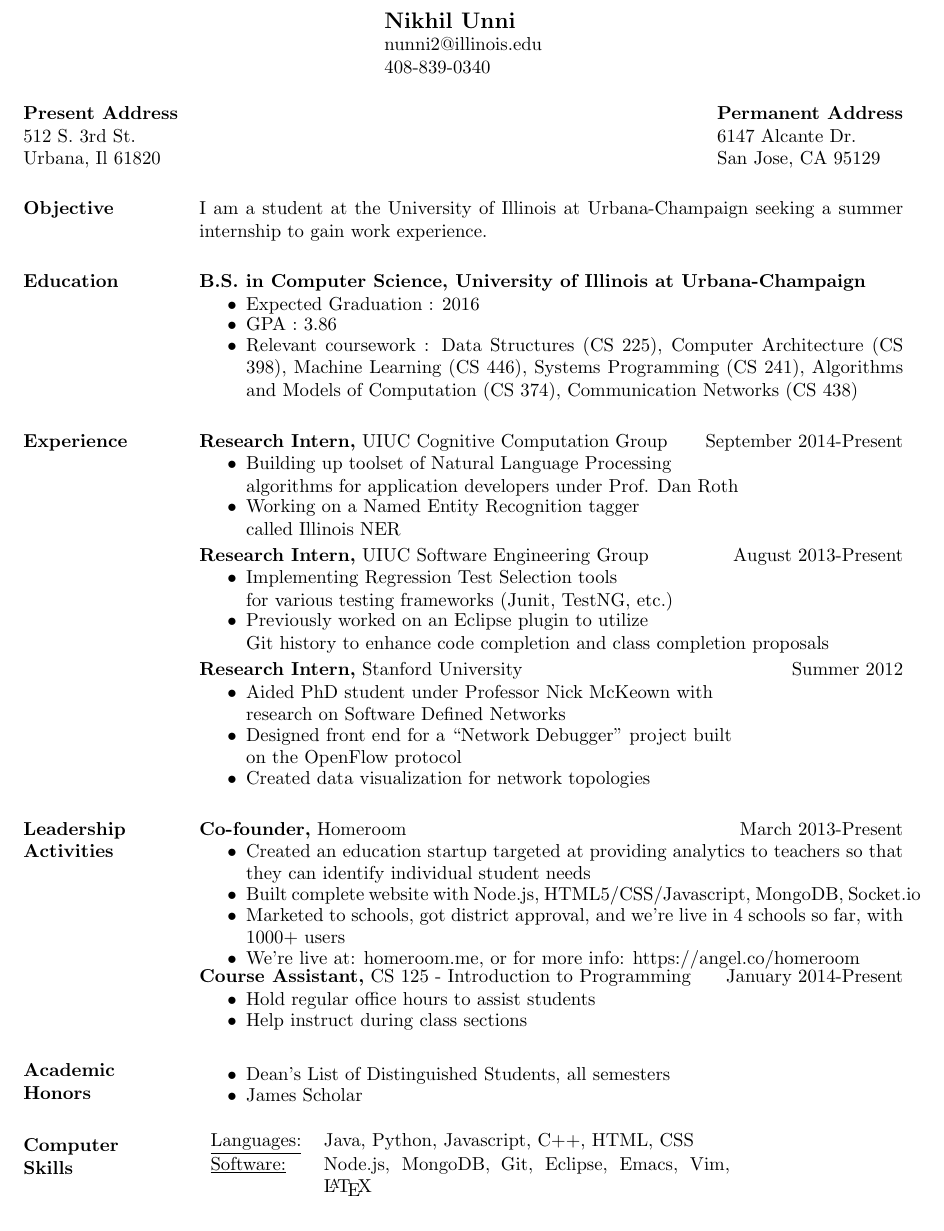
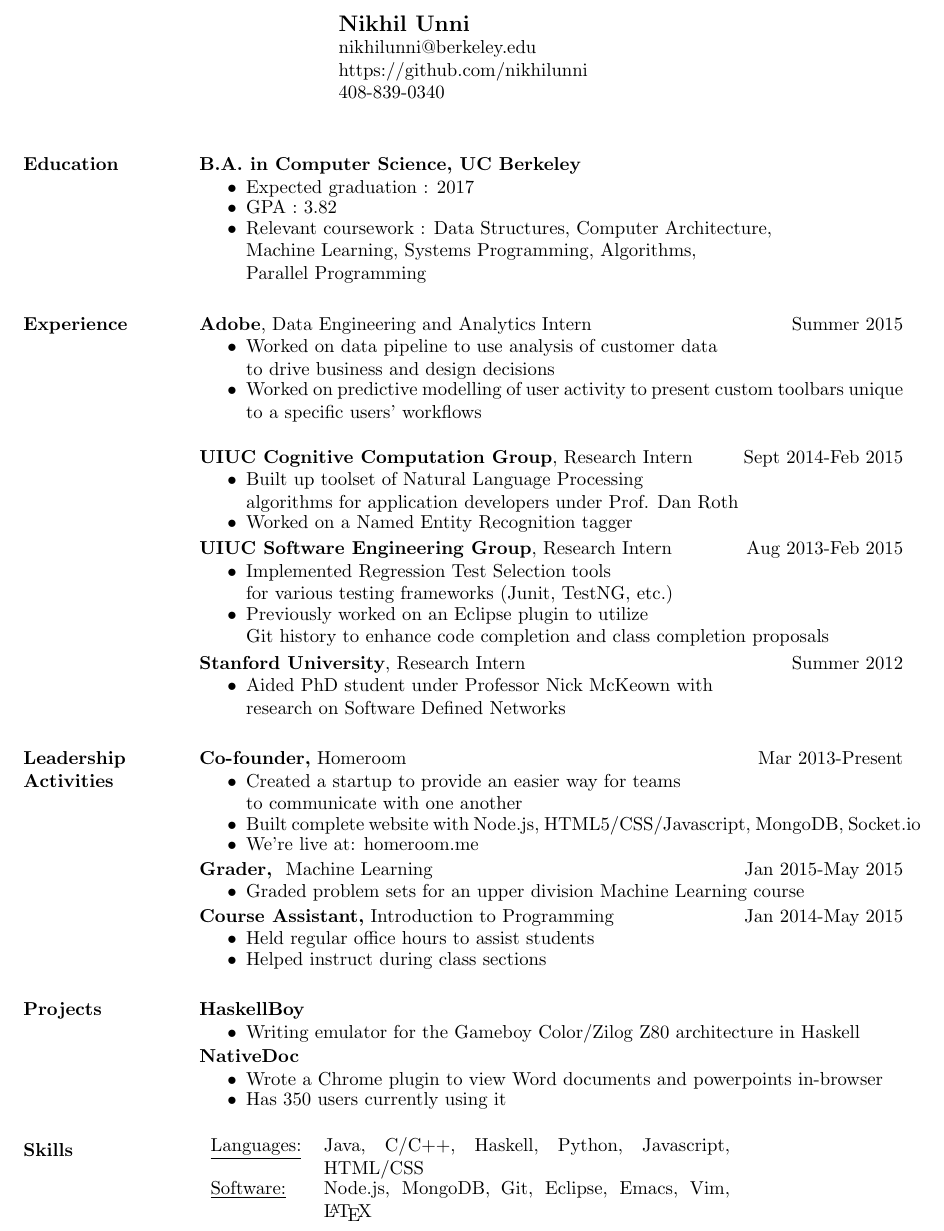
Before and after one commit to nikhilunni/resume, a LaTeX CV (resume.tex): part of the page, cut so that both start at the same text. Compiled offline with pdfLaTeX.

Commit message:
added summer job and projects, also cleaned up a little

```diff
--- a/resume.tex
+++ b/resume.tex
@@ -9,78 +9,83 @@
 
 \begin{document}
 
-\name{Nikhil Unni\\nunni2@illinois.edu\\408-839-0340\\[12pt]} % the \\[12pt] adds a blank line after name
-
-\address{{\bf Present Address} \\ 512 S. 3rd St. \\ Urbana, Il 61820}
-\address{{\bf Permanent Address} \\ 6147 Alcante Dr. \\ San Jose, CA 95129}
-
+\name{Nikhil Unni\\nikhilunni@berkeley.edu\\https://github.com/nikhilunni\\408-839-0340\\[12pt]} % the \\[12pt] adds a blank line after name
 
 \begin{resume}
 
-\section{Objective}
-I am a student at the University of Illinois at Urbana-Champaign seeking a summer internship to gain work experience.
 
   \section{Education}
-{\bf B.S. in Computer Science, University of Illinois at Urbana-Champaign}
-\begin{itemize} \itemsep -3pt %reduce space between items
-\item Expected Graduation : 2016
-\item GPA : 3.86
-\item Relevant coursework : Data Structures (CS 225), Computer Architecture (CS 398), Machine Learning (CS 446),
-Systems Programming (CS 241), Algorithms and Models of Computation (CS 374), Communication Networks (CS 438)
+          {\bf B.A. in Computer Science, UC Berkeley}
+          \begin{itemize} \itemsep -3pt
+          \item Expected graduation : 2017
+	  \item GPA : 3.82
+	  \item Relevant coursework : Data Structures, Computer Architecture,\\ Machine Learning, Systems Programming, Algorithms,\\ Parallel Programming
           \end{itemize}
 
 
           \section{Experience}
- {\bf Research Intern,} UIUC Cognitive Computation Group \hfill September 2014-Present
+                  {\bf Adobe}, Data Engineering and Analytics Intern \hfill Summer 2015
                   \begin{itemize} \itemsep -3pt
- \item Building up toolset of Natural Language Processing \\
+                  \item Worked on data pipeline to use analysis of customer data \\to drive business and design decisions
+                  \item Worked on predictive modelling of user activity to present custom toolbars unique to a specific users' workflows
+                  \end{itemize}
+
+                  {\bf UIUC Cognitive Computation Group}, Research Intern \hfill Sept 2014-Feb 2015
+                  \begin{itemize} \itemsep -3pt
+                  \item Built up toolset of Natural Language Processing \\
                     algorithms for application developers under Prof. Dan Roth
- \item Working on a Named Entity Recognition tagger\\ called Illinois NER
+                  \item Worked on a Named Entity Recognition tagger
                   \end{itemize}
+
                   \parskip 2pt
- {\bf Research Intern,} UIUC Software Engineering Group \hfill August 2013-Present
+                  {\bf UIUC Software Engineering Group}, Research Intern \hfill Aug 2013-Feb 2015
                   \begin{itemize} \itemsep -3pt  % reduce space between items
- \item Implementing Regression Test Selection tools \\for various testing frameworks (Junit, TestNG, etc.)
+                  \item Implemented Regression Test Selection tools \\for various testing frameworks (Junit, TestNG, etc.)
                   \item Previously worked on an Eclipse plugin to utilize \\Git history to enhance code completion and class completion proposals
                   \end{itemize}
 
-
-{\bf Research Intern,} Stanford University \hfill  Summer 2012
+                  {\bf Stanford University}, Research Intern\hfill  Summer 2012
                   \begin{itemize} \itemsep -3pt %reduce space between items
                   \item Aided PhD student under Professor Nick McKeown with\\ research on Software Defined Networks
-\item Designed front end for a “Network Debugger” project built\\ on the OpenFlow protocol
-\item Created data visualization for network topologies
                   \end{itemize}
 
 	          %	 \end{itemize}
 
                   \section{Leadership   Activities}
-               {\bf Co-founder,} Homeroom\hfill March 2013-Present \parskip -2pt
+                          {\bf Co-founder,} Homeroom\hfill Mar 2013-Present \parskip -2pt
                           \begin{itemize} \itemsep -3pt
-              \item Created an education startup targeted at providing analytics to teachers so that they can identify individual student needs
-
+                          \item Created a startup to provide an easier way for teams\\ to communicate with one another
                           \item  Built complete website with Node.js, HTML5/CSS/Javascript, MongoDB, Socket.io
-                \item Marketed to schools, got district approval, and we're live in 4 schools so far, with 1000+ users
-                \item We're live at: homeroom.me, or for more info: https://angel.co/homeroom
-
+                          \item We're live at: homeroom.me \smallskip
 		          \end{itemize}
 
-		    {\bf Course Assistant,} CS 125 - Introduction to Programming \hfill January 2014-Present \parskip -2pt
+	                  {\bf Grader, } Machine Learning \hfill Jan 2015-May 2015
                           \begin{itemize} \itemsep -3pt
-                    \item Hold regular office hours to assist students
-                    \item Help instruct during class sections
+                          \item
+                            Graded problem sets for an upper division Machine Learning course \smallskip
                           \end{itemize}
 
-\section{Academic \\ Honors}
+                          {\bf Course Assistant,} Introduction to Programming \hfill Jan 2014-May 2015 \parskip -2pt
                           \begin{itemize} \itemsep -3pt
-		\item Dean's List of Distinguished Students, all semesters
-		\item James Scholar
+                          \item Held regular office hours to assist students
+                          \item Helped instruct during class sections
+                          \end{itemize}
 
-% Tabulate Computer Skills; p{3in} defines paragraph 3 inches wide
-\section{Computer \\ Skills}
+                  \section{Projects}
+                          {\bf HaskellBoy}
+                          \begin{itemize} \itemsep -3pt
+                          \item Writing emulator for the Gameboy Color/Zilog Z80 architecture in Haskell \smallskip
+                          \end{itemize}
+
+                          {\bf NativeDoc}
+                          \begin{itemize} \itemsep -3pt
+                          \item Wrote a Chrome plugin to view Word documents and powerpoints in-browser
+                          \item Has 350 users currently using it
+                          \end{itemize}
+
+                  \section{Skills}
                   \begin{tabular}{l p{3in}}
-    \underline{Languages:} & Java, Python, Javascript, C++, HTML, CSS\\
-
+                    \underline{Languages:} & Java, C/C++, Haskell, Python, Javascript, HTML/CSS\\
                     \underline{Software:} &  Node.js, MongoDB, Git, Eclipse, Emacs, Vim, \LaTeX
                   \end{tabular}
 
```
Also changed, not shown: resume.pdf, 1 other file. Lines whose indentation alone changed are shown as unchanged.
